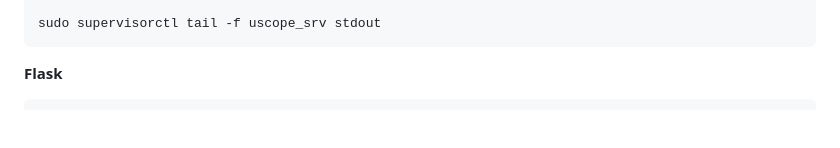
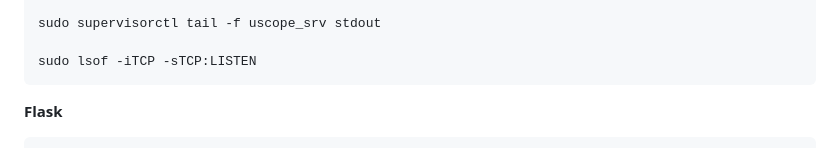
Before and after one commit to anisyanka/Microscope-controller, a Markdown page: README.md, the part around the change. Rendered like a GitHub page; blank space fills up the shorter version.

Commit message:
[README] Add useful lsof cmd

````diff
--- a/README.md
+++ b/README.md
@@ -270,6 +270,8 @@ sudo supervisorctl start uscope_srv
 sudo supervisorctl restart uscope_srv
 
 sudo supervisorctl tail -f uscope_srv stdout
+
+sudo lsof -iTCP -sTCP:LISTEN
 ```
 
 **Flask**
````
